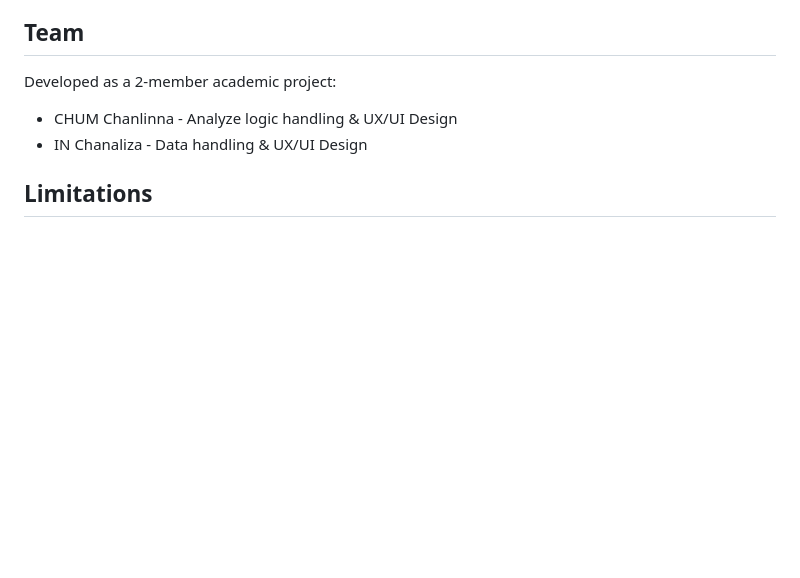
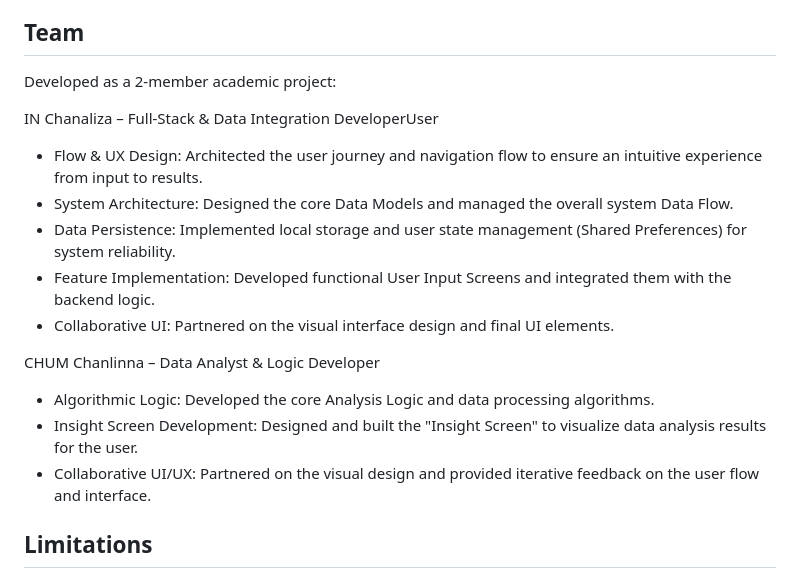
Before and after one commit to chanlinna/Sleep_Blocker, a Markdown page: README.md, the part around the change. GitHub-like rendering; blank space fills up the shorter version.

Commit message:
Revise team member descriptions in README
Updated team roles and responsibilities for clarity.

```diff
--- a/README.md
+++ b/README.md
@@ -78,8 +78,18 @@ No internet connection is required.
 ## Team
 
 Developed as a 2-member academic project:
-- CHUM Chanlinna - Analyze logic handling & UX/UI Design
-- IN Chanaliza - Data handling & UX/UI Design
+
+IN Chanaliza – Full-Stack & Data Integration DeveloperUser
+- Flow & UX Design: Architected the user journey and navigation flow to ensure an intuitive experience from input to results.
+- System Architecture: Designed the core Data Models and managed the overall system Data Flow.
+- Data Persistence: Implemented local storage and user state management (Shared Preferences) for system reliability.
+- Feature Implementation: Developed functional User Input Screens and integrated them with the backend logic.
+- Collaborative UI: Partnered on the visual interface design and final UI elements.
+
+CHUM Chanlinna – Data Analyst & Logic Developer
+- Algorithmic Logic: Developed the core Analysis Logic and data processing algorithms.
+- Insight Screen Development: Designed and built the "Insight Screen" to visualize data analysis results for the user.
+- Collaborative UI/UX: Partnered on the visual design and provided iterative feedback on the user flow and interface.
 
 ## Limitations
 
```
